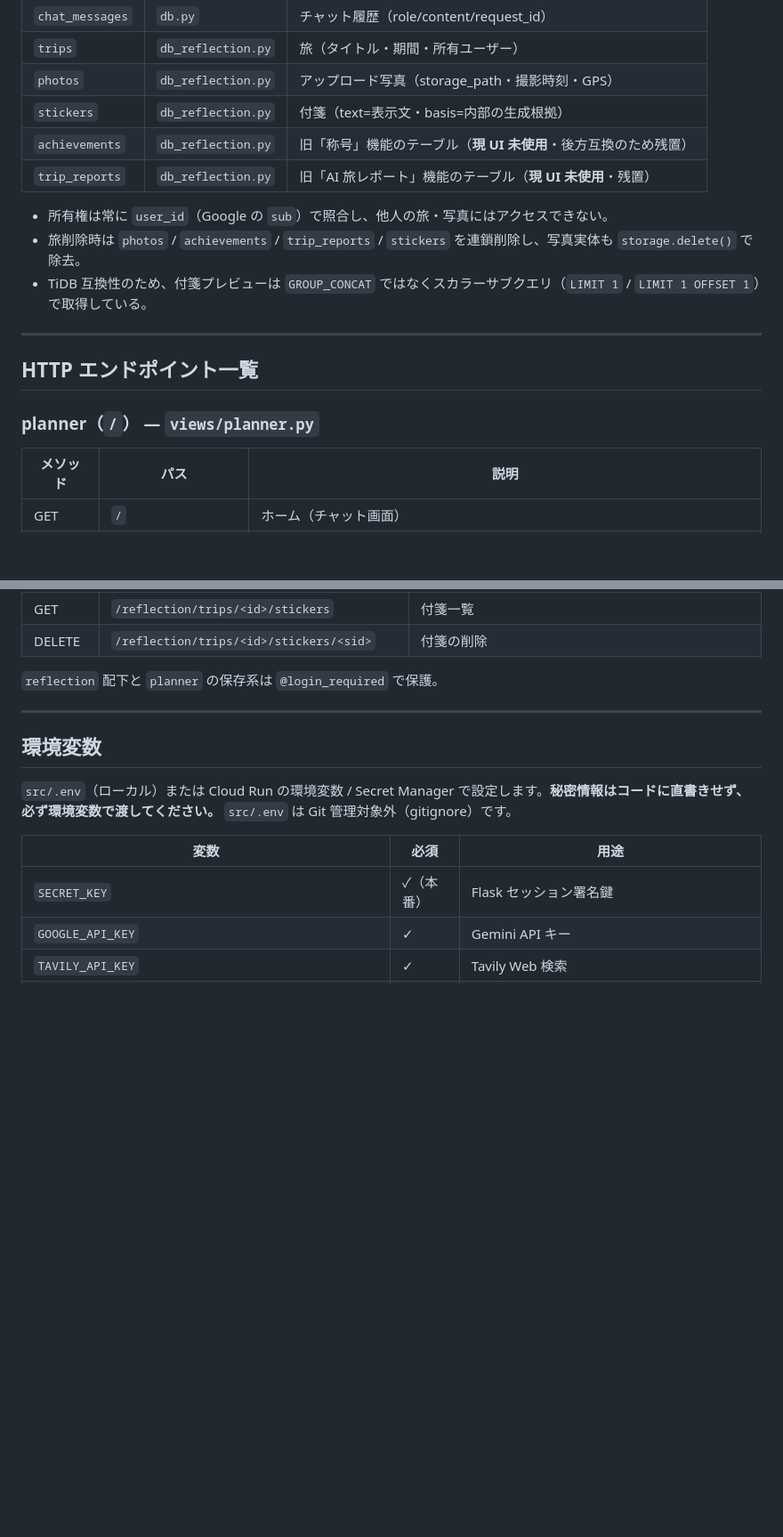
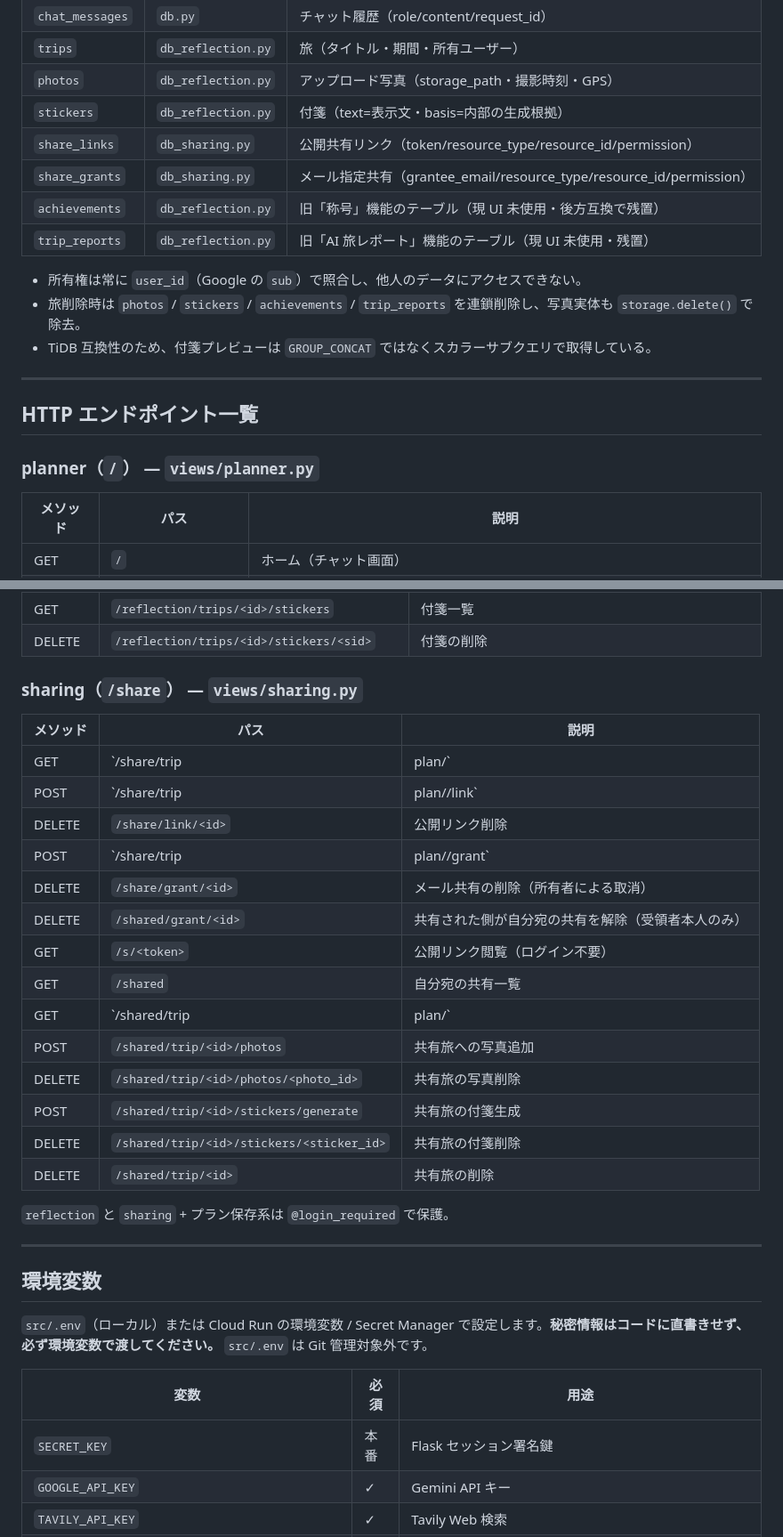
Before and after one commit to sabatexima/tabimate, a Markdown page: README.md, 2 parts joined by grey strips. Shown at 89% size. Drawn GitHub-style; blank space fills up the shorter version.

```diff
--- a/README.md
+++ b/README.md
@@ -210,18 +222,21 @@ START
 | `trips` | `db_reflection.py` | 旅（タイトル・期間・所有ユーザー） |
 | `photos` | `db_reflection.py` | アップロード写真（storage_path・撮影時刻・GPS） |
 | `stickers` | `db_reflection.py` | 付箋（text=表示文・basis=内部の生成根拠） |
-| `achievements` | `db_reflection.py` | 旧「称号」機能のテーブル（**現 UI 未使用**・後方互換のため残置） |
-| `trip_reports` | `db_reflection.py` | 旧「AI 旅レポート」機能のテーブル（**現 UI 未使用**・残置） |
+| `share_links` | `db_sharing.py` | 公開共有リンク（token/resource_type/resource_id/permission） |
+| `share_grants` | `db_sharing.py` | メール指定共有（grantee_email/resource_type/resource_id/permission） |
+| `achievements` | `db_reflection.py` | 旧「称号」機能のテーブル（現 UI 未使用・後方互換で残置） |
+| `trip_reports` | `db_reflection.py` | 旧「AI 旅レポート」機能のテーブル（現 UI 未使用・残置） |
 
-- 所有権は常に `user_id`（Google の `sub`）で照合し、他人の旅・写真にはアクセスできない。
-- 旅削除時は `photos` / `achievements` / `trip_reports` / `stickers` を連鎖削除し、写真実体も `storage.delete()` で除去。
-- TiDB 互換性のため、付箋プレビューは `GROUP_CONCAT` ではなくスカラーサブクエリ（`LIMIT 1` / `LIMIT 1 OFFSET 1`）で取得している。
+- 所有権は常に `user_id`（Google の `sub`）で照合し、他人のデータにアクセスできない。
+- 旅削除時は `photos` / `stickers` / `achievements` / `trip_reports` を連鎖削除し、写真実体も `storage.delete()` で除去。
+- TiDB 互換性のため、付箋プレビューは `GROUP_CONCAT` ではなくスカラーサブクエリで取得している。
 
 ---
 
 ## HTTP エンドポイント一覧
 
 ### planner（`/`） — `views/planner.py`
+
 | メソッド | パス | 説明 |
 |----------|------|------|
 | GET | `/` | ホーム（チャット画面） |
@@ -255,17 +273,36 @@ START
 | GET | `/reflection/trips/<id>/stickers` | 付箋一覧 |
 | DELETE | `/reflection/trips/<id>/stickers/<sid>` | 付箋の削除 |
 
-`reflection` 配下と `planner` の保存系は `@login_required` で保護。
+### sharing（`/share`） — `views/sharing.py`
+
+| メソッド | パス | 説明 |
+|----------|------|------|
+| GET | `/share/trip|plan/<id>` | 共有一覧（モーダル用JSON） |
+| POST | `/share/trip|plan/<id>/link` | 公開リンク作成 |
+| DELETE | `/share/link/<id>` | 公開リンク削除 |
+| POST | `/share/trip|plan/<id>/grant` | メール共有の追加 |
+| DELETE | `/share/grant/<id>` | メール共有の削除（所有者による取消） |
+| DELETE | `/shared/grant/<id>` | 共有された側が自分宛の共有を解除（受領者本人のみ） |
+| GET | `/s/<token>` | 公開リンク閲覧（ログイン不要） |
+| GET | `/shared` | 自分宛の共有一覧 |
+| GET | `/shared/trip|plan/<id>` | メール共有による閲覧 |
+| POST | `/shared/trip/<id>/photos` | 共有旅への写真追加 |
+| DELETE | `/shared/trip/<id>/photos/<photo_id>` | 共有旅の写真削除 |
+| POST | `/shared/trip/<id>/stickers/generate` | 共有旅の付箋生成 |
+| DELETE | `/shared/trip/<id>/stickers/<sticker_id>` | 共有旅の付箋削除 |
+| DELETE | `/shared/trip/<id>` | 共有旅の削除 |
+
+`reflection` と `sharing` + プラン保存系は `@login_required` で保護。
 
 ---
 
 ## 環境変数
 
-`src/.env`（ローカル）または Cloud Run の環境変数 / Secret Manager で設定します。**秘密情報はコードに直書きせず、必ず環境変数で渡してください。** `src/.env` は Git 管理対象外（gitignore）です。
+`src/.env`（ローカル）または Cloud Run の環境変数 / Secret Manager で設定します。**秘密情報はコードに直書きせず、必ず環境変数で渡してください。** `src/.env` は Git 管理対象外です。
 
 | 変数 | 必須 | 用途 |
 |------|------|------|
-| `SECRET_KEY` | ✓（本番） | Flask セッション署名鍵 |
+| `SECRET_KEY` | 本番 | Flask セッション署名鍵 |
 | `GOOGLE_API_KEY` | ✓ | Gemini API キー |
 | `TAVILY_API_KEY` | ✓ | Tavily Web 検索 |
 | `GOOGLE_CLIENT_ID` / `GOOGLE_CLIENT_SECRET` | ✓ | Google OAuth |
```
Also changed, not shown: other parts of README.md (+76 -55 lines).
